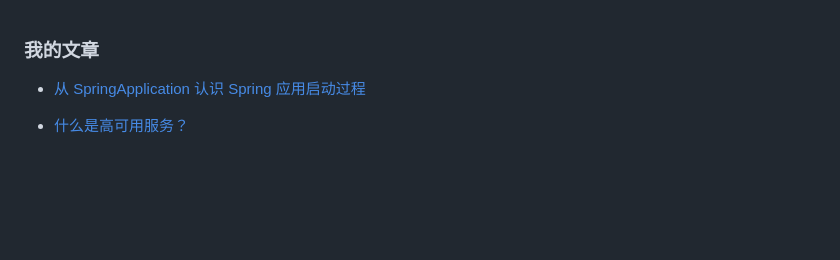
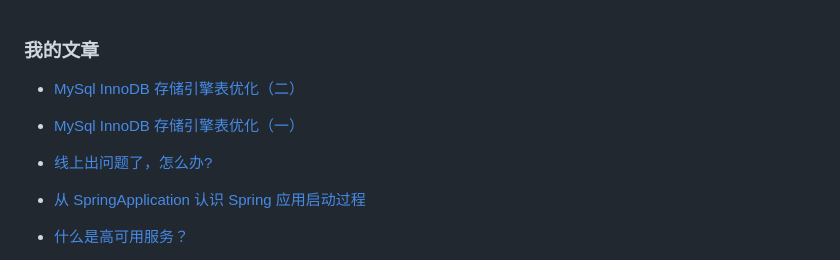
Before and after one commit to windwant/windwant.github.io, a Markdown page: README.md, the part around the change. GitHub-like rendering; blank space fills up the shorter version.

```diff
--- a/README.md
+++ b/README.md
@@ -1,4 +1,10 @@
 ### 我的文章
+
+- [MySql InnoDB 存储引擎表优化（二）](https://mp.weixin.qq.com/s/0yL7zudBCtXKR-UIJEIYAQ)
+
+- [MySql InnoDB 存储引擎表优化（一）](https://mp.weixin.qq.com/s/Es4Cc77sWkrWddYqIvjj8A)
+
+- [线上出问题了，怎么办?](https://mp.weixin.qq.com/s/KFqBD3Ys3mOPmKvXjemPxg)
 
 - [从 SpringApplication 认识 Spring 应用启动过程](https://mp.weixin.qq.com/s/KFsdOYc7RYxGBFiHqoyJYw)
 
```
